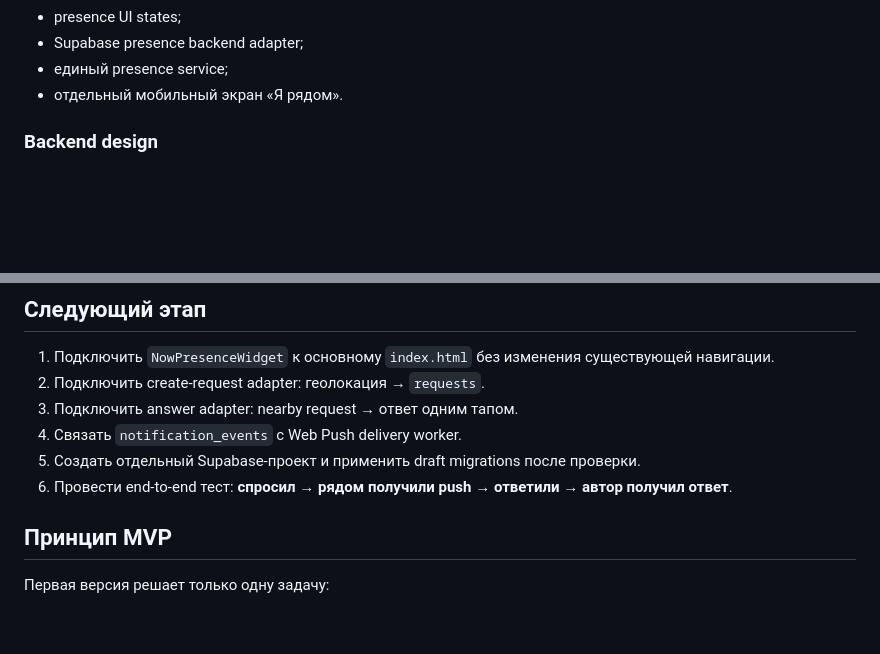
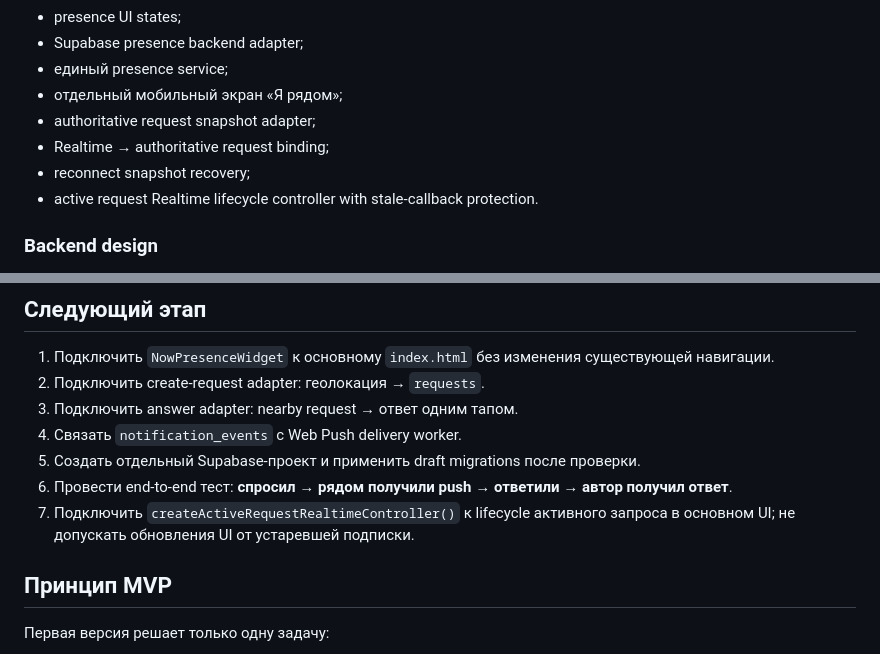
Before and after one commit to 7b964ktxpc-web/Studio, a Markdown page: now/README.md, 2 parts joined by grey strips. GitHub-like rendering; blank space fills up the shorter version.

Commit message:
Stage 43: record active realtime lifecycle controller

```diff
--- a/now/README.md
+++ b/now/README.md
@@ -34,7 +34,11 @@
 - presence UI states;
 - Supabase presence backend adapter;
 - единый presence service;
-- отдельный мобильный экран «Я рядом».
+- отдельный мобильный экран «Я рядом»;
+- authoritative request snapshot adapter;
+- Realtime → authoritative request binding;
+- reconnect snapshot recovery;
+- active request Realtime lifecycle controller with stale-callback protection.
 
 ### Backend design
 - PostGIS схема для `requests`, `presence`, `answers`, `notification_events`;
@@ -60,6 +64,7 @@
 4. Связать `notification_events` с Web Push delivery worker.
 5. Создать отдельный Supabase-проект и применить draft migrations после проверки.
 6. Провести end-to-end тест: **спросил → рядом получили push → ответили → автор получил ответ**.
+7. Подключить `createActiveRequestRealtimeController()` к lifecycle активного запроса в основном UI; не допускать обновления UI от устаревшей подписки.
 
 ## Принцип MVP
 
```
